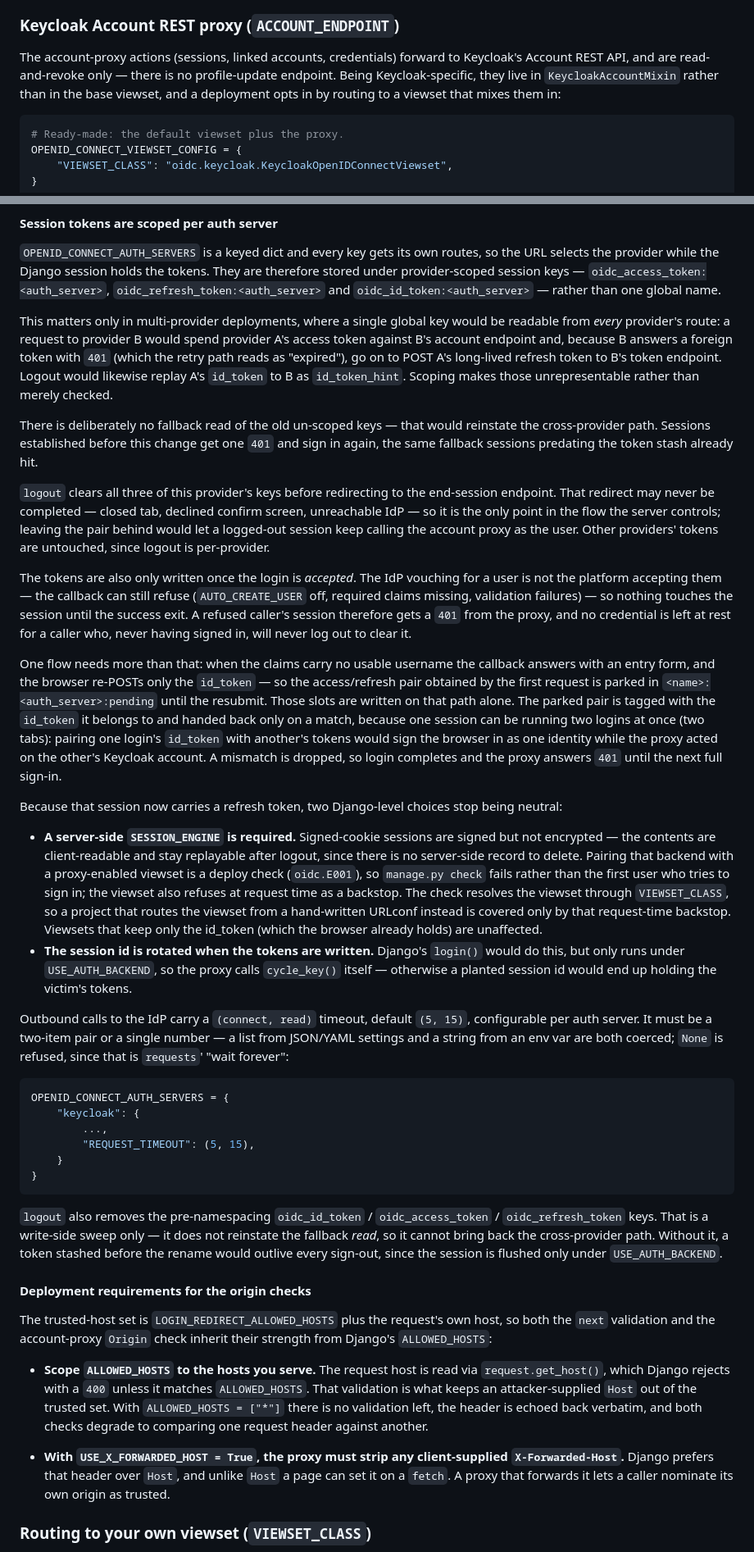
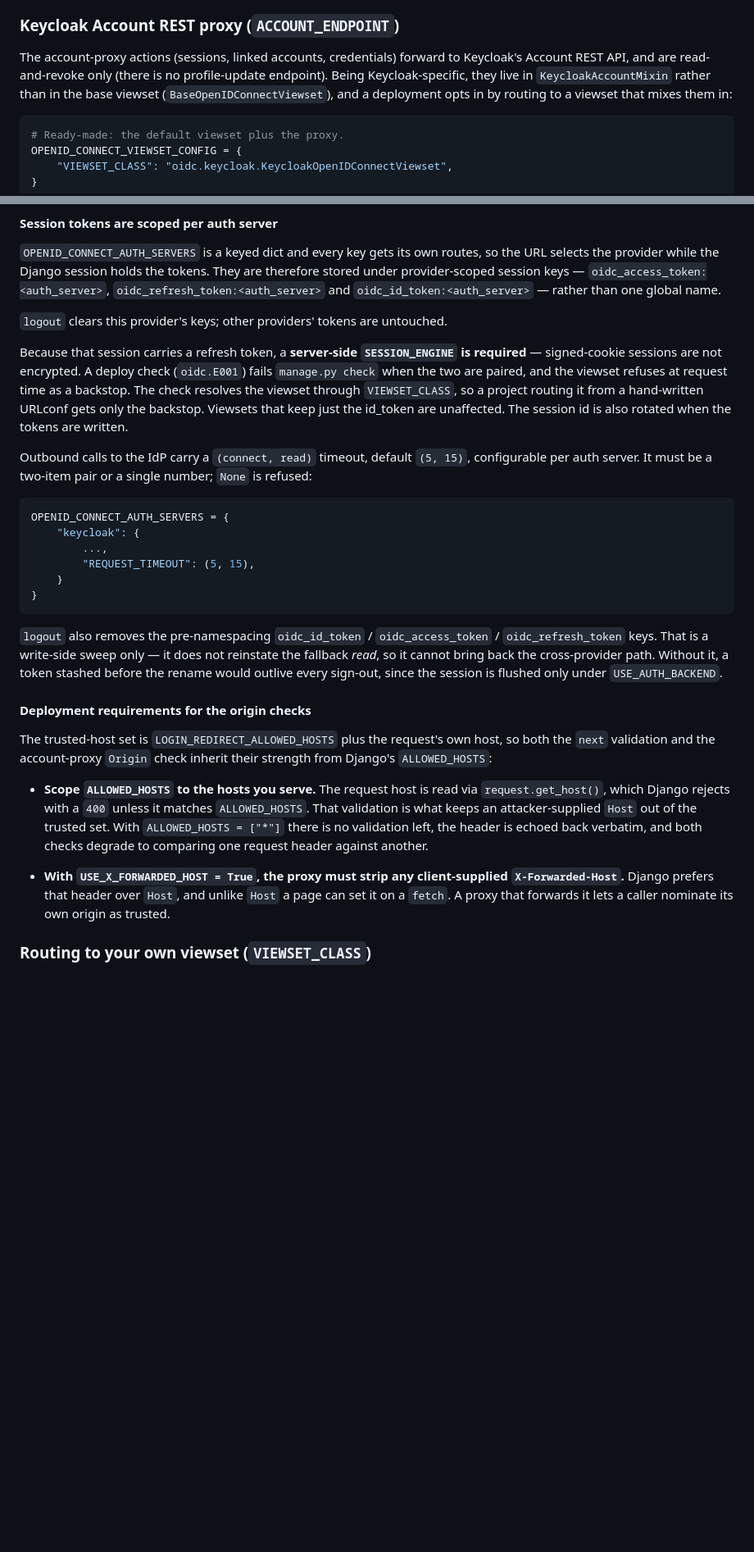
Before and after one commit to onaio/ona-oidc, a Markdown page: README.md, 2 parts joined by grey strips. Shown at 82% size. Rendered like a GitHub page; blank space fills up the shorter version.

Commit message:
docs: trim account-proxy rationale from the README

````diff
--- a/README.md
+++ b/README.md
@@ -189,10 +189,11 @@ key — no IdP-side nonce verification is performed.
 ### Keycloak Account REST proxy (`ACCOUNT_ENDPOINT`)
 
 The account-proxy actions (sessions, linked accounts, credentials) forward
-to Keycloak's Account REST API, and are read-and-revoke only — there is no
-profile-update endpoint. Being Keycloak-specific, they live in
-`KeycloakAccountMixin` rather than in the base viewset, and a deployment
-opts in by routing to a viewset that mixes them in:
+to Keycloak's Account REST API, and are read-and-revoke only (there is no
+profile-update endpoint). Being Keycloak-specific, they live in
+`KeycloakAccountMixin` rather than in the base viewset
+(`BaseOpenIDConnectViewset`), and a deployment opts in by routing to a
+viewset that mixes them in:
 
 ```python
 # Ready-made: the default viewset plus the proxy.
@@ -276,70 +274,21 @@ tokens. They are therefore stored under provider-scoped session keys —
 `oidc_access_token:<auth_server>`, `oidc_refresh_token:<auth_server>` and
 `oidc_id_token:<auth_server>` — rather than one global name.
 
-This matters only in multi-provider deployments, where a single global key
-would be readable from *every* provider's route: a request to provider B
-would spend provider A's access token against B's account endpoint and,
-because B answers a foreign token with `401` (which the retry path reads as
-"expired"), go on to POST A's long-lived refresh token to B's token
-endpoint. Logout would likewise replay A's `id_token` to B as
-`id_token_hint`. Scoping makes those unrepresentable rather than merely
-checked.
+`logout` clears this provider's keys; other providers' tokens are
+untouched.
 
-There is deliberately no fallback read of the old un-scoped keys — that
-would reinstate the cross-provider path. Sessions established before this
-change get one `401` and sign in again, the same fallback sessions
-predating the token stash already hit.
-
-`logout` clears all three of this provider's keys before redirecting to
-the end-session endpoint. That redirect may never be completed — closed
-tab, declined confirm screen, unreachable IdP — so it is the only point
-in the flow the server controls; leaving the pair behind would let a
-logged-out session keep calling the account proxy as the user. Other
-providers' tokens are untouched, since logout is per-provider.
-
-The tokens are also only written once the login is *accepted*. The IdP
-vouching for a user is not the platform accepting them — the callback can
-still refuse (`AUTO_CREATE_USER` off, required claims missing, validation
-failures) — so nothing touches the session until the success exit. A
-refused caller's session therefore gets a `401` from the proxy, and no
-credential is left at rest for a caller who, never having signed in, will
-never log out to clear it.
-
-One flow needs more than that: when the claims carry no usable username
-the callback answers with an entry form, and the browser re-POSTs only
-the `id_token` — so the access/refresh pair obtained by the first request
-is parked in `<name>:<auth_server>:pending` until the resubmit. Those
-slots are written on that path alone. The parked pair is tagged with the
-`id_token` it belongs to and handed back only on a match, because one
-session can be running two logins at once (two tabs): pairing one login's
-`id_token` with another's tokens would sign the browser in as one
-identity while the proxy acted on the other's Keycloak account. A
-mismatch is dropped, so login completes and the proxy answers `401` until
-the next full sign-in.
-
-Because that session now carries a refresh token, two Django-level
-choices stop being neutral:
-
-* **A server-side `SESSION_ENGINE` is required.** Signed-cookie sessions
-  are signed but not encrypted — the contents are client-readable and stay
-  replayable after logout, since there is no server-side record to delete.
-  Pairing that backend with a proxy-enabled viewset is a deploy check
-  (`oidc.E001`), so `manage.py check` fails rather than the first user who
-  tries to sign in; the viewset also refuses at request time as a backstop.
-  The check resolves the viewset through `VIEWSET_CLASS`, so a project that
-  routes the viewset from a hand-written URLconf instead is covered only by
-  that request-time backstop. Viewsets that keep only the id_token (which
-  the browser already holds) are unaffected.
-* **The session id is rotated when the tokens are written.** Django's
-  `login()` would do this, but only runs under `USE_AUTH_BACKEND`, so the
-  proxy calls `cycle_key()` itself — otherwise a planted session id would
-  end up holding the victim's tokens.
+Because that session carries a refresh token, a **server-side
+`SESSION_ENGINE` is required** — signed-cookie sessions are not encrypted.
+A deploy check (`oidc.E001`) fails `manage.py check` when the two are
+paired, and the viewset refuses at request time as a backstop. The check
+resolves the viewset through `VIEWSET_CLASS`, so a project routing it from
+a hand-written URLconf gets only the backstop. Viewsets that keep just the
+id_token are unaffected. The session id is also rotated when the tokens
+are written.
 
 Outbound calls to the IdP carry a `(connect, read)` timeout, default
 `(5, 15)`, configurable per auth server. It must be a two-item pair or a
-single number — a list from JSON/YAML settings and a string from an env
-var are both coerced; `None` is refused, since that is `requests`' "wait
-forever":
+single number; `None` is refused:
 
 ```python
 OPENID_CONNECT_AUTH_SERVERS = {
@@ -352,7 +301,7 @@ OPENID_CONNECT_AUTH_SERVERS = {
 
 `logout` also removes the pre-namespacing `oidc_id_token` /
 `oidc_access_token` / `oidc_refresh_token` keys. That is a write-side
-sweep only — it does not reinstate the fallback *read*, so it cannot
+sweep only — it does not reinstate the fallback _read_, so it cannot
 bring back the cross-provider path. Without it, a token stashed before
 the rename would outlive every sign-out, since the session is flushed
 only under `USE_AUTH_BACKEND`.
@@ -363,7 +312,7 @@ The trusted-host set is `LOGIN_REDIRECT_ALLOWED_HOSTS` plus the request's
 own host, so both the `next` validation and the account-proxy `Origin`
 check inherit their strength from Django's `ALLOWED_HOSTS`:
 
-* **Scope `ALLOWED_HOSTS` to the hosts you serve.** The request host is
+- **Scope `ALLOWED_HOSTS` to the hosts you serve.** The request host is
   read via `request.get_host()`, which Django rejects with a `400`
   unless it matches `ALLOWED_HOSTS`. That validation is what keeps an
   attacker-supplied `Host` out of the trusted set. With
@@ -371,7 +320,7 @@ check inherit their strength from Django's `ALLOWED_HOSTS`:
   echoed back verbatim, and both checks degrade to comparing one
   request header against another.
 
-* **With `USE_X_FORWARDED_HOST = True`, the proxy must strip any
+- **With `USE_X_FORWARDED_HOST = True`, the proxy must strip any
   client-supplied `X-Forwarded-Host`.** Django prefers that header over
   `Host`, and unlike `Host` a page can set it on a `fetch`. A proxy that
   forwards it lets a caller nominate its own origin as trusted.
````
Also changed, not shown: other parts of README.md (+17 -20 lines).
